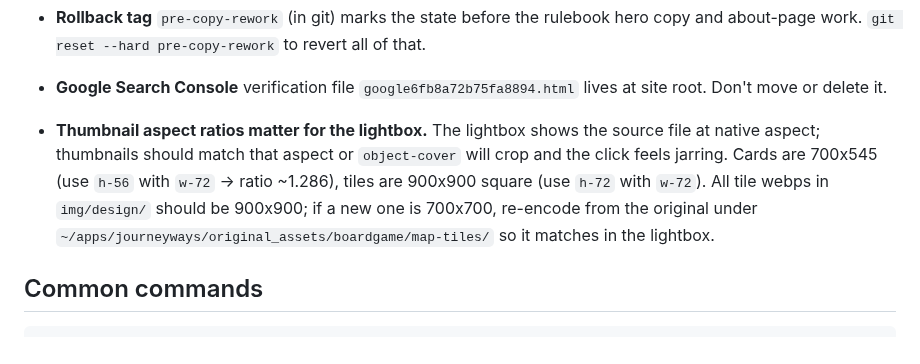
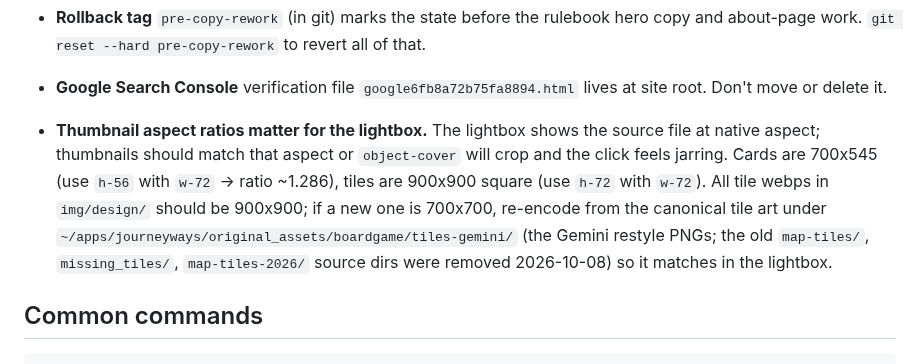
Before and after one commit to theagitist/journeyways_website, a Markdown page: CLAUDE.md, the part around the change. GitHub-like rendering.

```diff
--- a/CLAUDE.md
+++ b/CLAUDE.md
@@ -140,7 +140,7 @@ mapa"). The contact form is ported to `api/contact.php`. Full plan + as-built: m
 - **Governance docs are not in this repo.** Brand spec, boardgame compliance / privacy / data-governance / production / playtesting / roadmap all live in the Academia vault. The website temporarily has no governance docs publicly accessible (since 2026-05-12); restoration via an HTML rendering pipeline is the top item in `Website Specific/Documentation/ROADMAP.md`.
 - **Rollback tag** `pre-copy-rework` (in git) marks the state before the rulebook hero copy and about-page work. `git reset --hard pre-copy-rework` to revert all of that.
 - **Google Search Console** verification file `google6fb8a72b75fa8894.html` lives at site root. Don't move or delete it.
-- **Thumbnail aspect ratios matter for the lightbox.** The lightbox shows the source file at native aspect; thumbnails should match that aspect or `object-cover` will crop and the click feels jarring. Cards are 700x545 (use `h-56` with `w-72` -> ratio ~1.286), tiles are 900x900 square (use `h-72` with `w-72`). All tile webps in `img/design/` should be 900x900; if a new one is 700x700, re-encode from the original under `~/apps/journeyways/original_assets/boardgame/map-tiles/` so it matches in the lightbox.
+- **Thumbnail aspect ratios matter for the lightbox.** The lightbox shows the source file at native aspect; thumbnails should match that aspect or `object-cover` will crop and the click feels jarring. Cards are 700x545 (use `h-56` with `w-72` -> ratio ~1.286), tiles are 900x900 square (use `h-72` with `w-72`). All tile webps in `img/design/` should be 900x900; if a new one is 700x700, re-encode from the canonical tile art under `~/apps/journeyways/original_assets/boardgame/tiles-gemini/` (the Gemini restyle PNGs; the old `map-tiles/`, `missing_tiles/`, `map-tiles-2026/` source dirs were removed 2026-10-08) so it matches in the lightbox.
 
 ## Common commands
 
```
Also changed, not shown: README.md (+1 -1 lines).
